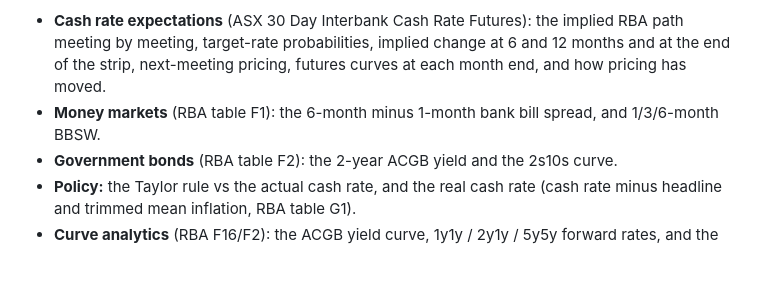
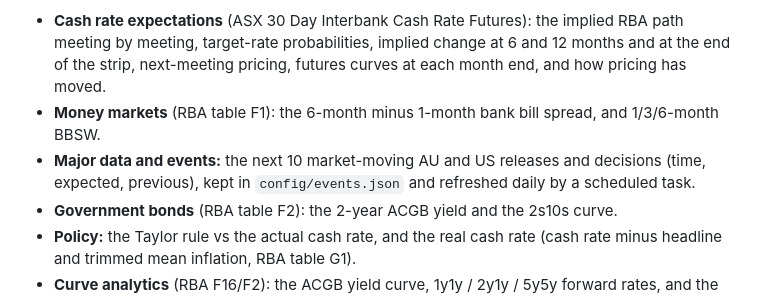
Before and after one commit to tevinweerawardena1-del/rba-implied-cash-rate, a Markdown page: README.md, the part around the change. Rendered like a GitHub page; blank space fills up the shorter version.

Commit message:
README: events calendar
Co-Authored-By: Claude Opus 5.5 <noreply@anthropic.com>
Claude-Session: https://claude.ai/code/session_01MHwtKKkTNUa8HB1kqfjUXW

```diff
--- a/README.md
+++ b/README.md
@@ -4,6 +4,7 @@ A self-updating web page tracking Australian rates markets, rebuilt every weekda
 
 - **Cash rate expectations** (ASX 30 Day Interbank Cash Rate Futures): the implied RBA path meeting by meeting, target-rate probabilities, implied change at 6 and 12 months and at the end of the strip, next-meeting pricing, futures curves at each month end, and how pricing has moved.
 - **Money markets** (RBA table F1): the 6-month minus 1-month bank bill spread, and 1/3/6-month BBSW.
+- **Major data and events:** the next 10 market-moving AU and US releases and decisions (time, expected, previous), kept in `config/events.json` and refreshed daily by a scheduled task.
 - **Government bonds** (RBA table F2): the 2-year ACGB yield and the 2s10s curve.
 - **Policy:** the Taylor rule vs the actual cash rate, and the real cash rate (cash rate minus headline and trimmed mean inflation, RBA table G1).
 - **Curve analytics** (RBA F16/F2): the ACGB yield curve, 1y1y / 2y1y / 5y5y forward rates, and the 2s5s10s butterfly.
```
